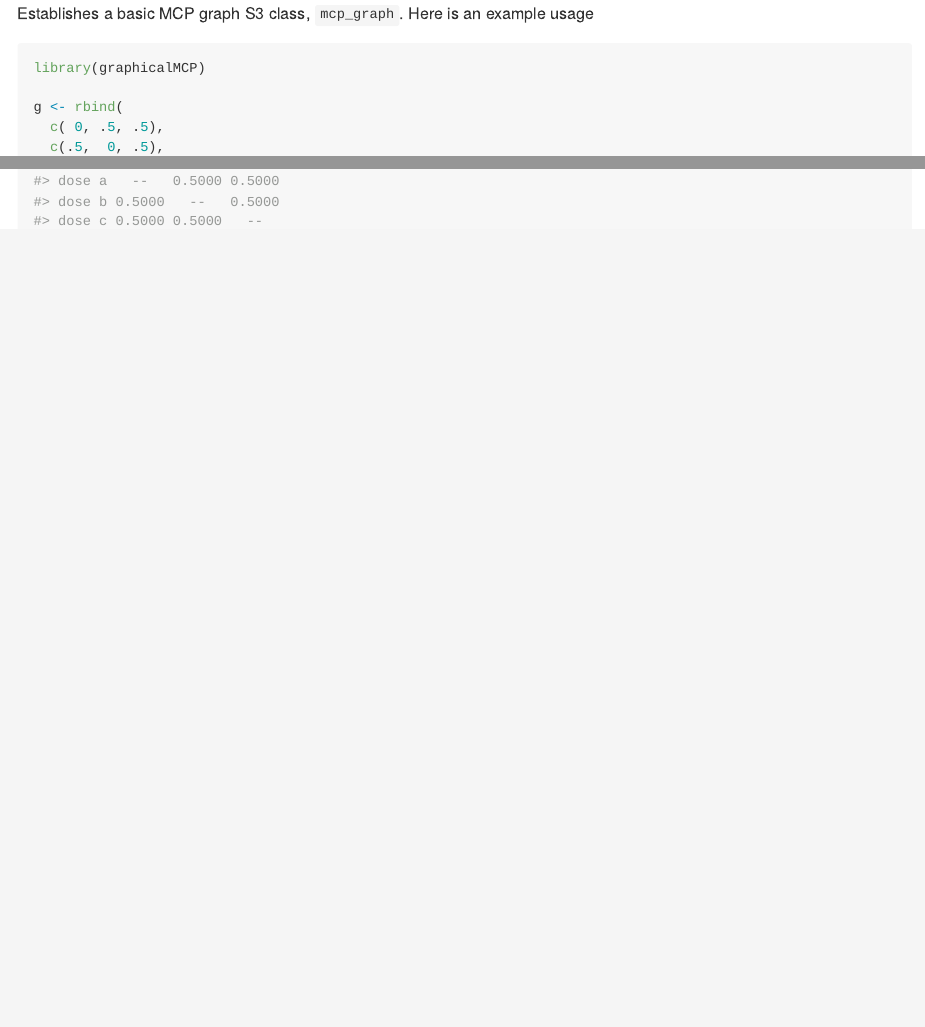
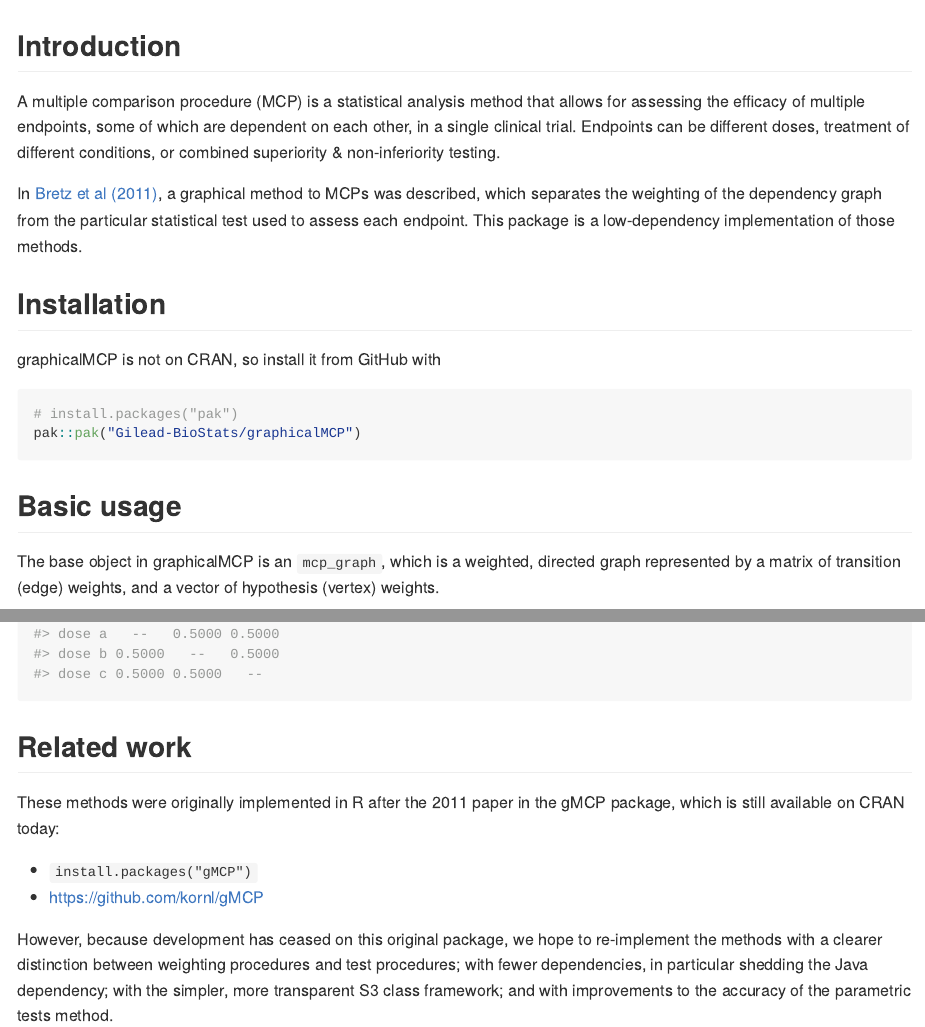
Before and after one commit to Gilead-BioStats/graphicalMCP, an R Markdown document (README.Rmd): the page in a window 1100 px wide, from its top, and a second part further down, joined at a grey line. The pictures show the output file README.md that the author committed with the source, drawn offline in the style of GitHub; badge pictures from the web are left out.

Commit message:
Updates README to match ROpenSci standard

````diff
--- a/README.Rmd
+++ b/README.Rmd
@@ -13,4 +13,3 @@ knitr::opts_chunk$set(
 )
 ```
 
-Establishes a basic MCP graph S3 class, `mcp_graph`. Here is an example usage
@@ -17,11 +22,29 @@ Establishes a basic MCP graph S3 class, `mcp_graph`. Here is an example usage
+## Introduction
+
+A multiple comparison procedure (MCP) is a statistical analysis method that allows for assessing the efficacy of multiple endpoints, some of which are dependent on each other, in a single clinical trial. Endpoints can be different doses, treatment of different conditions, or combined superiority & non-inferiority testing.
+
+In [Bretz et al (2011)](https://onlinelibrary.wiley.com/doi/10.1002/bimj.201000239), a graphical method to MCPs was described, which separates the weighting of the dependency graph from the particular statistical test used to assess each endpoint. This package is a low-dependency implementation of those methods.
+
+## Installation
+
+graphicalMCP is not on CRAN, so install it from GitHub with
+
+```{r eval=FALSE}
+# install.packages("pak")
+pak::pak("Gilead-BioStats/graphicalMCP")
+```
+
+## Basic usage
+
+The base object in graphicalMCP is an `mcp_graph`, which is a weighted, directed graph represented by a matrix of transition (edge) weights, and a vector of hypothesis (vertex) weights.
 
 ```{r}
 library(graphicalMCP)
 
 g <- rbind(
-  c( 0, .5, .5),
-  c(.5,  0, .5),
-  c(.5, .5,  0)
+  c(0, .5, .5),
+  c(.5, 0, .5),
+  c(.5, .5, 0)
 )
 w <- rep(.333333, 3)
 
@@ -29,3 +52,12 @@ g_dose <- mcp_graph(g, w, paste("dose", letters[1:3]))
 
 g_dose
 ```
+
+## Related work
+
+These methods were originally implemented in R after the 2011 paper in the gMCP package, which is still available on CRAN today:
+
+- `install.packages("gMCP")`
+- https://github.com/kornl/gMCP
+
+However, because development has ceased on this original package, we hope to re-implement the methods with a clearer distinction between weighting procedures and test procedures; with fewer dependencies, in particular shedding the Java dependency; with the simpler, more transparent S3 class framework; and with improvements to the accuracy of the parametric tests method.
````
Also changed, not shown: README.md, README.Rmd (6 more changed lines), 1 other file.
